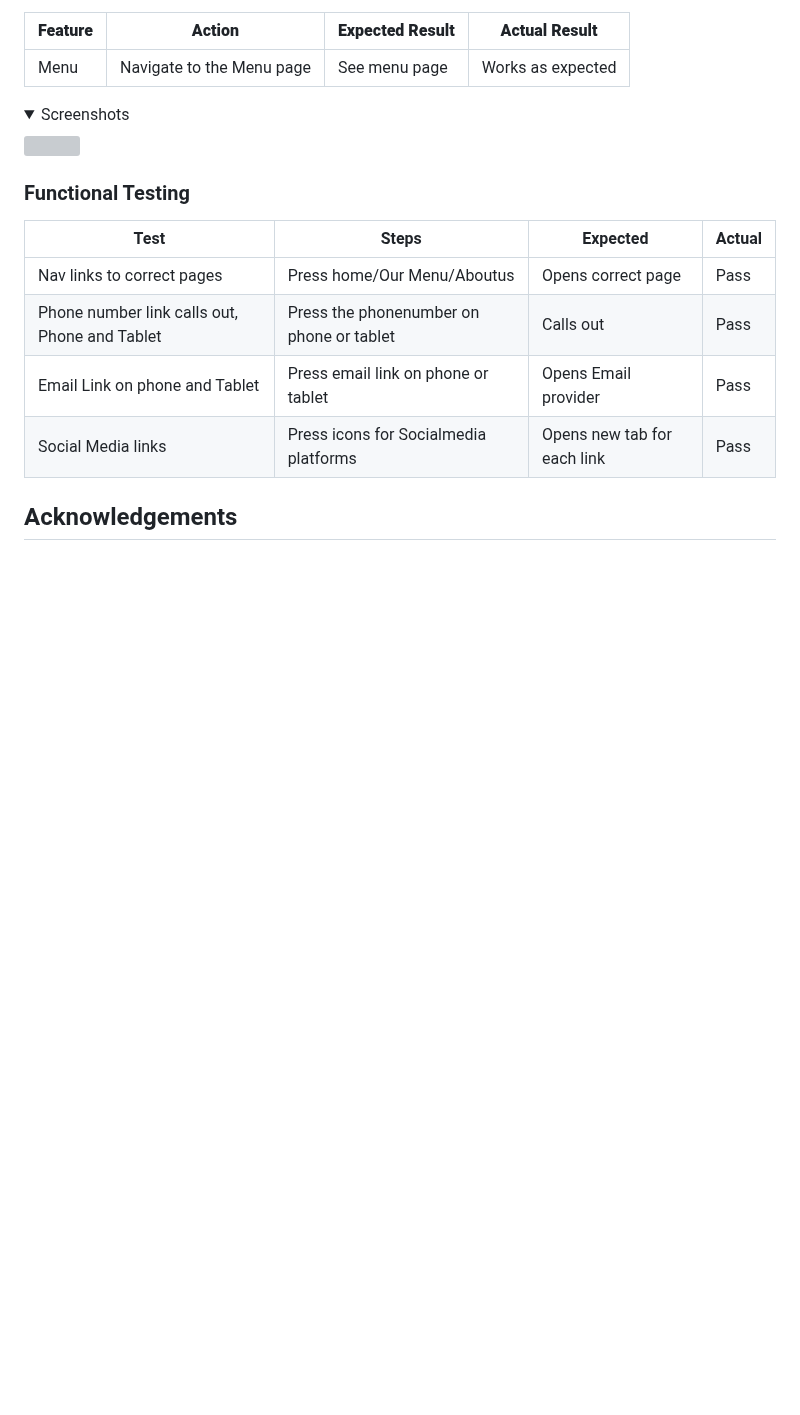
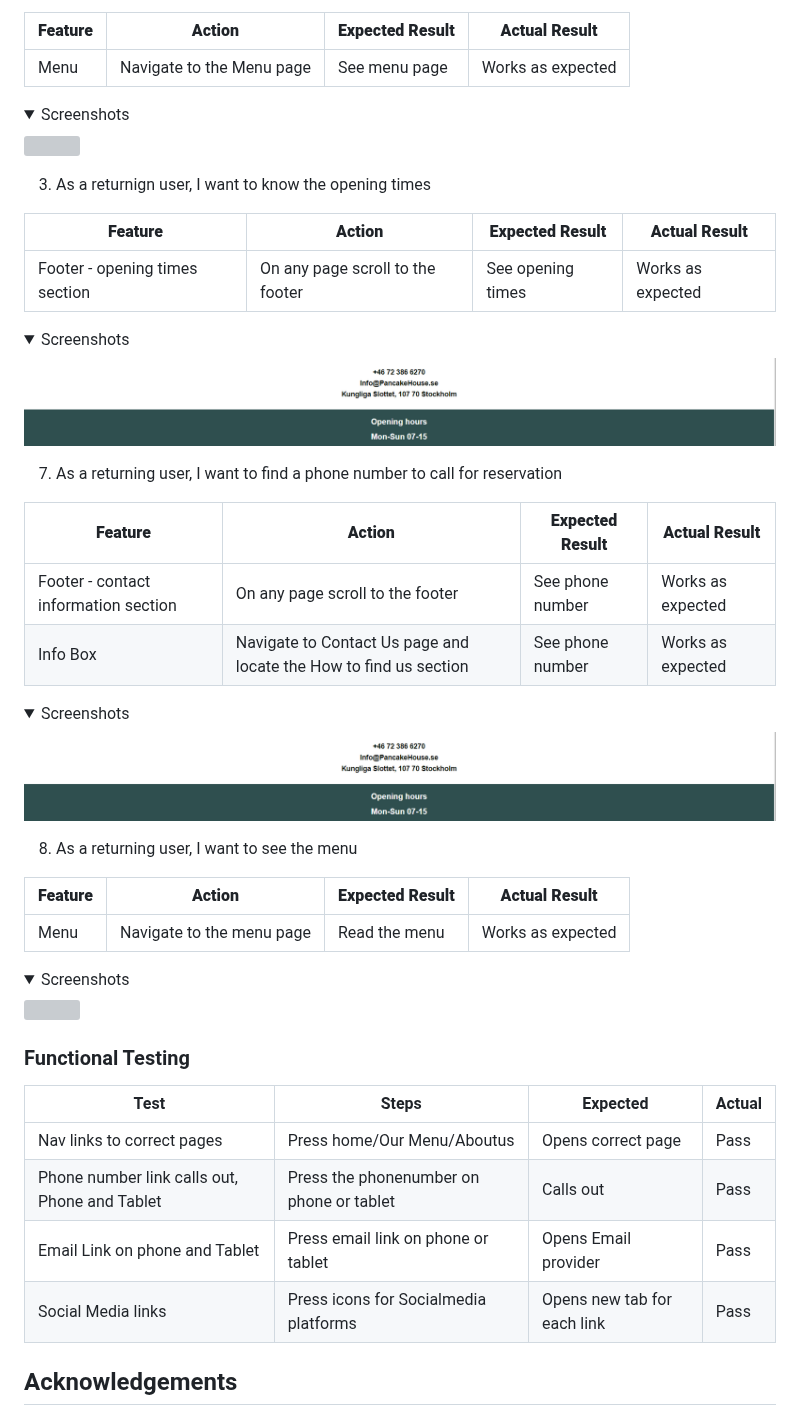
Before and after one commit to DanielE-J/Pancake-palace, a Markdown page: README.md, the part around the change. GitHub-like rendering; folded sections open; blank space fills up the shorter version; grey boxes are pictures that could not be loaded.

Commit message:
Added 3 more user testing

```diff
--- a/README.md
+++ b/README.md
@@ -278,6 +278,38 @@ The website was tested on the following browsers:
 <img src="Assets/Readme_images/usertesting2.PNG">
 </details>
 
+3. As a returnign user, I want to know the opening times
+
+| **Feature** | **Action** | **Expected Result** | **Actual Result** |
+|-------------|------------|---------------------|-------------------|
+| Footer - opening times section | On any page scroll to the footer | See opening times | Works as expected |
+
+<details><summary>Screenshots</summary>
+<img src="Assets/Readme_images/computernav.PNG">
+</details>
+
+7. As a returning user, I want to find a phone number to call for reservation
+
+| **Feature** | **Action** | **Expected Result** | **Actual Result** |
+|-------------|------------|---------------------|-------------------|
+| Footer - contact information section | On any page scroll to the footer | See phone number | Works as expected |
+| Info Box | Navigate to Contact Us page and locate the How to find us section | See phone number | Works as expected |
+
+<details><summary>Screenshots</summary>
+<img src="Assets/Readme_images/computernav.PNG">
+</details>
+
+
+8. As a returning user, I want to see the menu
+
+| **Feature** | **Action** | **Expected Result** | **Actual Result** |
+|-------------|------------|---------------------|-------------------|
+| Menu | Navigate to the menu page | Read the menu | Works as expected |
+
+<details><summary>Screenshots</summary>
+<img src="Assets/Readme_images/contact.PNG">
+</details>
+
 ### Functional Testing
 
 | Test                                          | Steps                                    | Expected                    | Actual |
```
